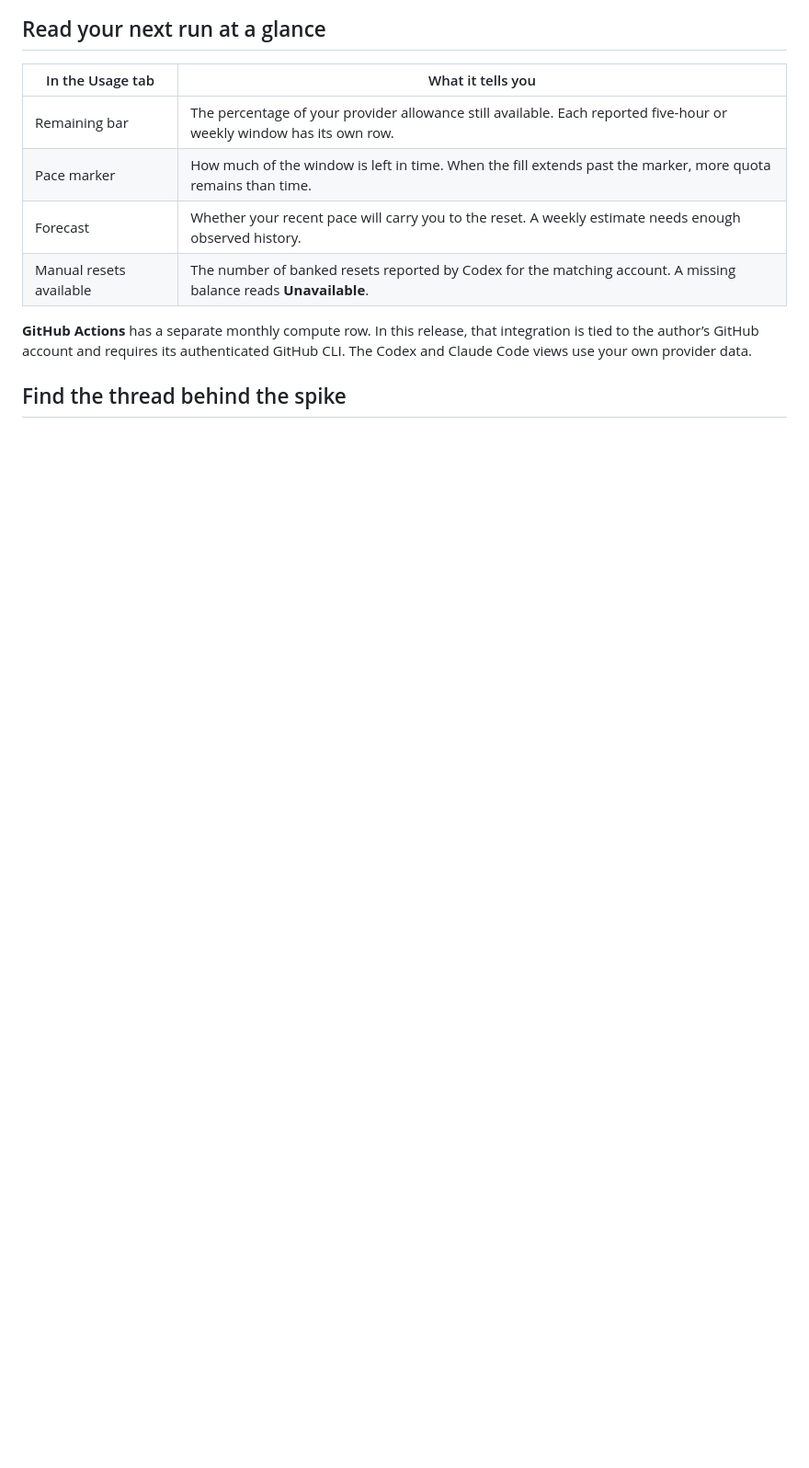
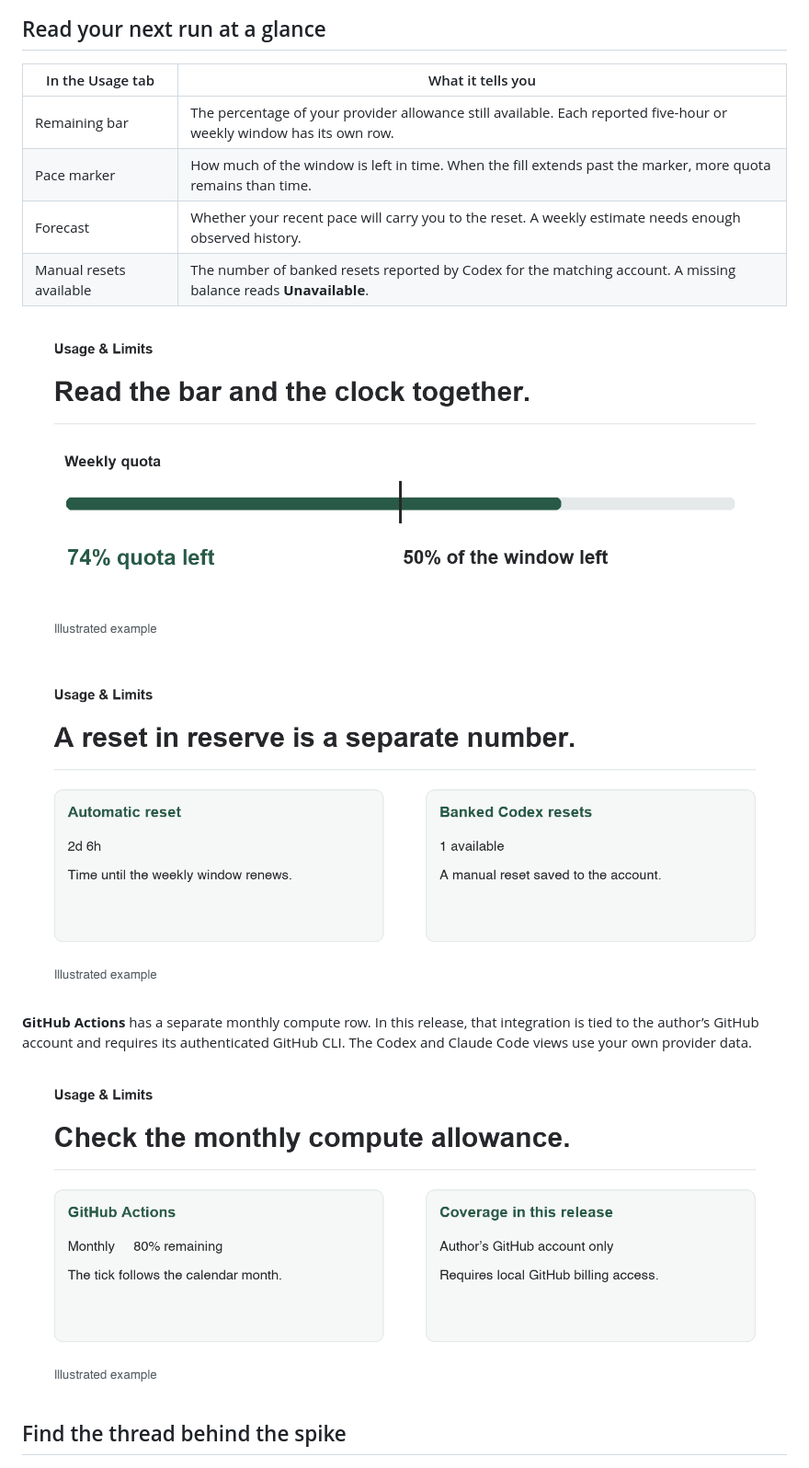
Before and after one commit to startsevdev/bb-plugin-usage-and-limits, a Markdown page: README.md, the part around one of its changes. Shown at 92% size. Drawn GitHub-style; pictures changed too: assets/actions.png (added), assets/banked.png (added), assets/pace.png (added); blank space fills up the shorter version.

Commit message:
Illustrate plugin features and sharing cards

```diff
--- a/README.md
+++ b/README.md
@@ -21,7 +23,13 @@ Open **Usage & Limits** at the bottom of the sidebar. One connected provider ope
 | Forecast | Whether your recent pace will carry you to the reset. A weekly estimate needs enough observed history. |
 | Manual resets available | The number of banked resets reported by Codex for the matching account. A missing balance reads **Unavailable**. |
 
+![Compare remaining quota with time left](assets/pace.png)
+
+![Read the Codex manual reset balance](assets/banked.png)
+
 **GitHub Actions** has a separate monthly compute row. In this release, that integration is tied to the author’s GitHub account and requires its authenticated GitHub CLI. The Codex and Claude Code views use your own provider data.
+
+![Check monthly GitHub Actions compute](assets/actions.png)
 
 ## Find the thread behind the spike
 
```
Also changed, not shown: other parts of README.md (+4 -0 lines), assets/providers.png (added), assets/routines.png (added), assets/social.png (added), 1 other file.
